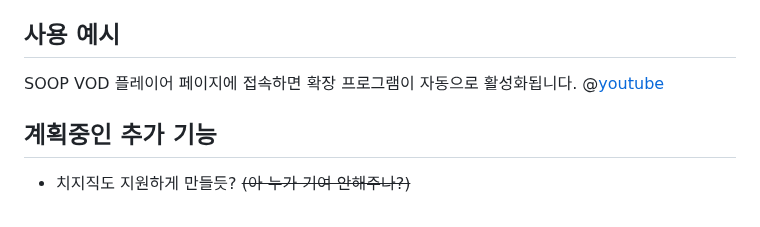
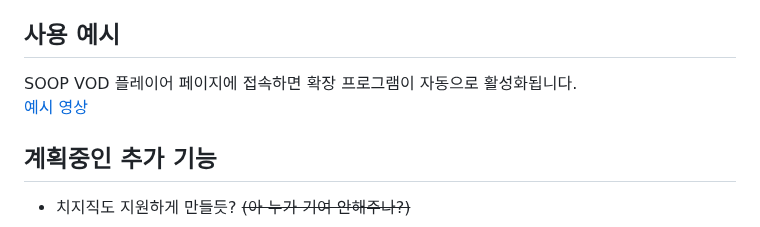
Before and after one commit to AINukeHere/VOD-Synchronizer, a Markdown page: README.md, the part around the change. GitHub-like rendering.

Commit message:
Update README.md to change YouTube video link to a labeled example for clarity

```diff
--- a/README.md
+++ b/README.md
@@ -29,7 +29,7 @@ VOD Synchronizer는 SOOP VOD(다시보기) 시청 시 생방송 보듯이 다른
 
 ## 사용 예시
 SOOP VOD 플레이어 페이지에 접속하면 확장 프로그램이 자동으로 활성화됩니다.
-@[youtube](mipj1jn488M)
+<br/>[예시 영상](mipj1jn488M)
 
 
 ## 계획중인 추가 기능
```
